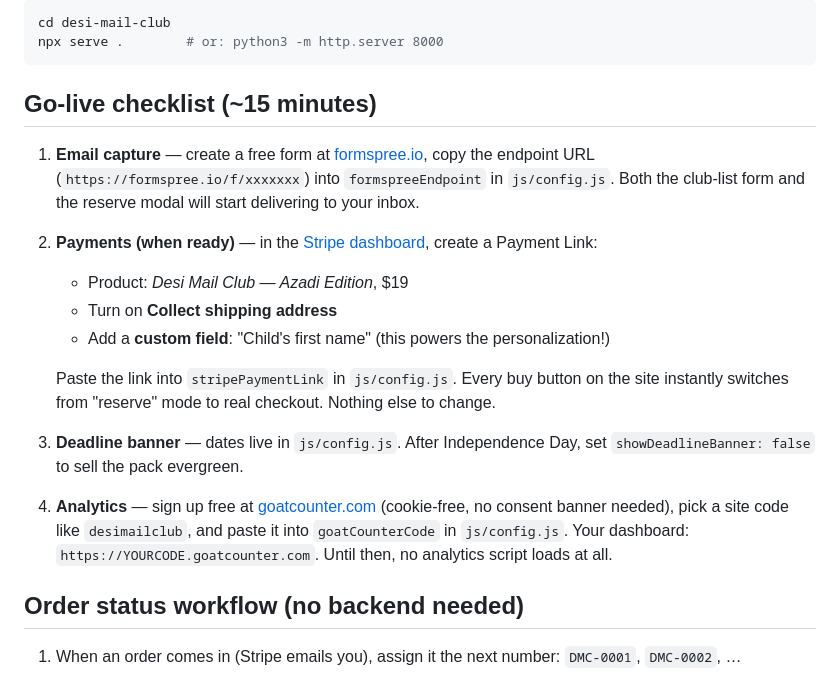
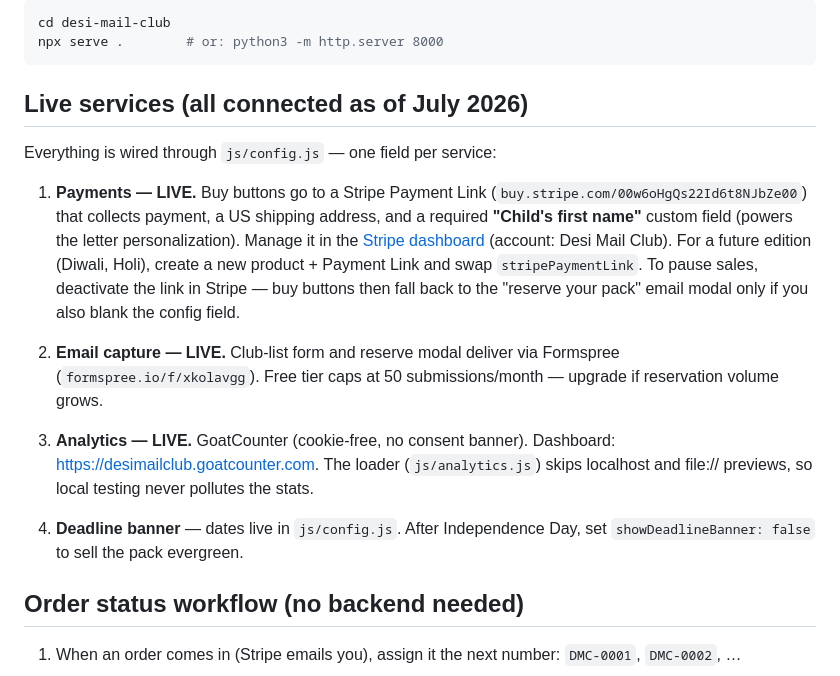
Before and after one commit to akhaitan/desi-mail-club, a Markdown page: README.md, the part around the change. Drawn GitHub-style.

Commit message:
Docs: record live Stripe/Formspree/GoatCounter state for future sessions
README go-live checklist becomes current-state reference; CLAUDE.md gains
a go-live status section with Stripe object IDs and the untested-purchase
note; AGENTS.md points agent tools at CLAUDE.md.

Co-Authored-By: Claude Fable 5 <noreply@anthropic.com>

````diff
--- a/README.md
+++ b/README.md
@@ -31,31 +31,32 @@ cd desi-mail-club
 npx serve .        # or: python3 -m http.server 8000
 ```
 
-## Go-live checklist (~15 minutes)
+## Live services (all connected as of July 2026)
 
-1. **Email capture** — create a free form at [formspree.io](https://formspree.io),
-   copy the endpoint URL (`https://formspree.io/f/xxxxxxx`) into
-   `formspreeEndpoint` in `js/config.js`. Both the club-list form and the
-   reserve modal will start delivering to your inbox.
+Everything is wired through `js/config.js` — one field per service:
 
-2. **Payments (when ready)** — in the [Stripe dashboard](https://dashboard.stripe.com/payment-links),
-   create a Payment Link:
-   - Product: *Desi Mail Club — Azadi Edition*, $19
-   - Turn on **Collect shipping address**
-   - Add a **custom field**: "Child's first name" (this powers the personalization!)
+1. **Payments — LIVE.** Buy buttons go to a Stripe Payment Link
+   (`buy.stripe.com/00w6oHgQs22Id6t8NJbZe00`) that collects payment,
+   a US shipping address, and a required **"Child's first name"** custom
+   field (powers the letter personalization). Manage it in the
+   [Stripe dashboard](https://dashboard.stripe.com/payment-links)
+   (account: Desi Mail Club). For a future edition (Diwali, Holi), create
+   a new product + Payment Link and swap `stripePaymentLink`. To pause
+   sales, deactivate the link in Stripe — buy buttons then fall back to
+   the "reserve your pack" email modal only if you also blank the config
+   field.
 
-   Paste the link into `stripePaymentLink` in `js/config.js`. Every buy button
-   on the site instantly switches from "reserve" mode to real checkout.
-   Nothing else to change.
+2. **Email capture — LIVE.** Club-list form and reserve modal deliver via
+   Formspree (`formspree.io/f/xkolavgg`). Free tier caps at
+   50 submissions/month — upgrade if reservation volume grows.
 
-3. **Deadline banner** — dates live in `js/config.js`. After Independence Day,
-   set `showDeadlineBanner: false` to sell the pack evergreen.
+3. **Analytics — LIVE.** GoatCounter (cookie-free, no consent banner).
+   Dashboard: https://desimailclub.goatcounter.com. The loader
+   (`js/analytics.js`) skips localhost and file:// previews, so local
+   testing never pollutes the stats.
 
-4. **Analytics** — sign up free at [goatcounter.com](https://www.goatcounter.com)
-   (cookie-free, no consent banner needed), pick a site code like
-   `desimailclub`, and paste it into `goatCounterCode` in `js/config.js`.
-   Your dashboard: `https://YOURCODE.goatcounter.com`. Until then, no
-   analytics script loads at all.
+4. **Deadline banner** — dates live in `js/config.js`. After Independence
+   Day, set `showDeadlineBanner: false` to sell the pack evergreen.
 
 ## Order status workflow (no backend needed)
 
````
Also changed, not shown: AGENTS.md (added, +6 -0 lines), CLAUDE.md (+22 -0 lines).
